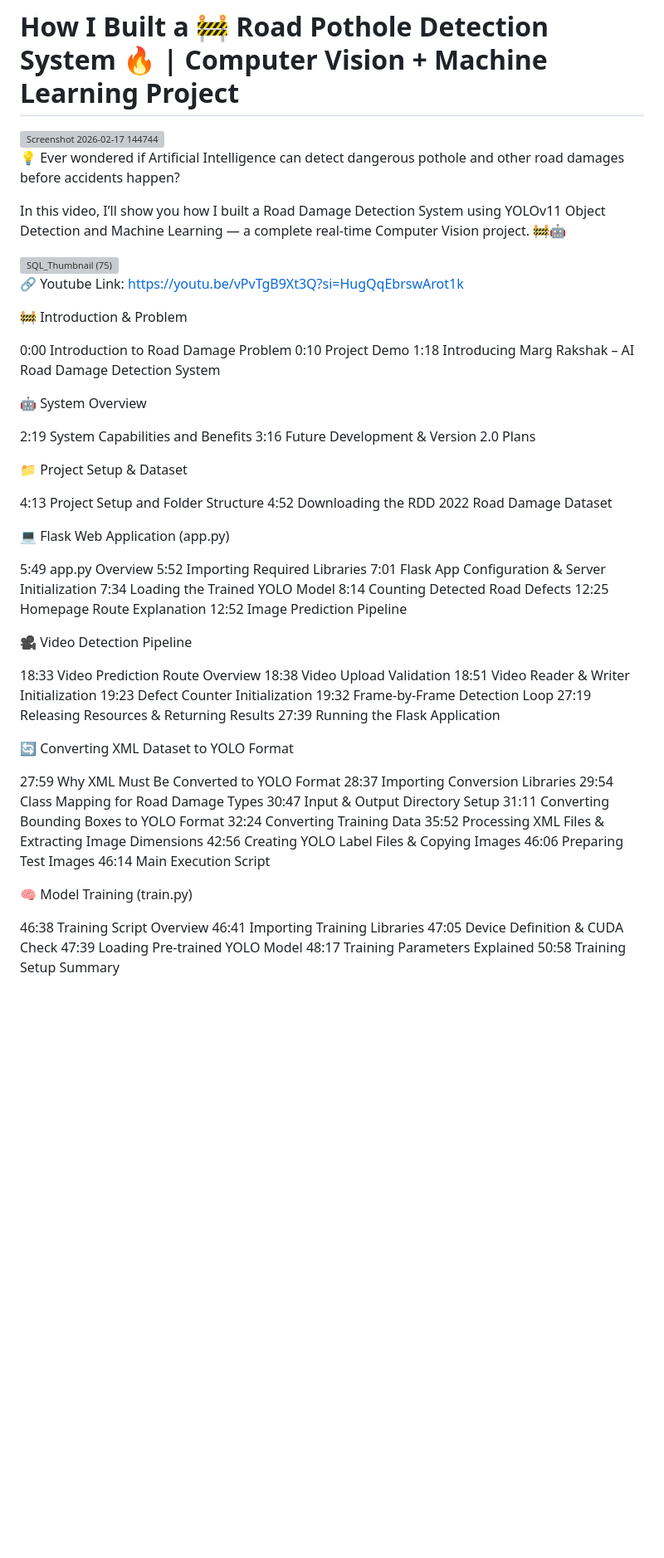
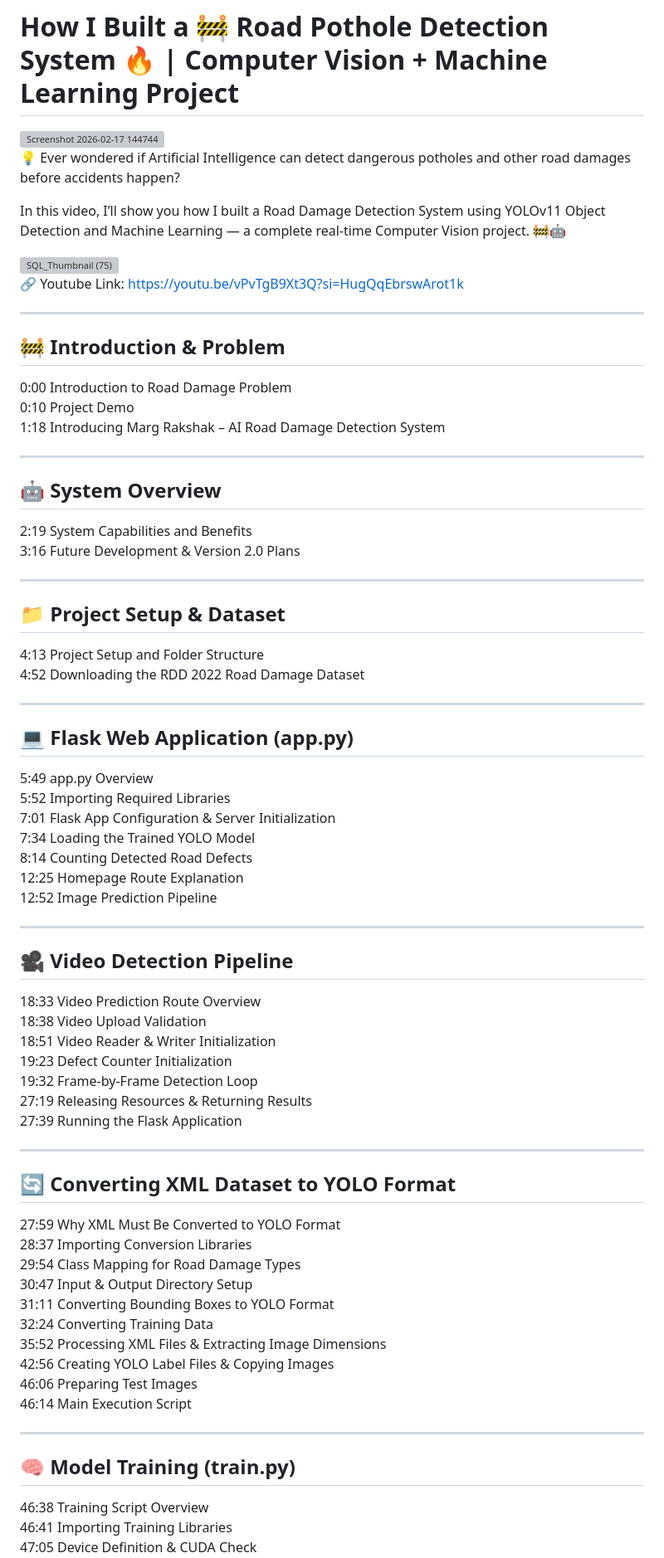
Before and after one commit to nightfury217836/Road-Damage-Detection-, a Markdown page: README.md, the part around one of its changes. Shown at 83% size. Rendered like a GitHub page; blank space fills up the shorter version; grey boxes are pictures that could not be loaded.

```diff
--- a/README.md
+++ b/README.md
@@ -2,7 +2,7 @@
 
 <img width="1918" height="1078" alt="Screenshot 2026-02-17 144744" src="https://github.com/user-attachments/assets/33333dfa-a767-4258-a449-455e3d47bf38" />
 
-💡 Ever wondered if Artificial Intelligence can detect dangerous pothole and other road damages before accidents happen?
+💡 Ever wondered if Artificial Intelligence can detect dangerous potholes and other road damages before accidents happen?
 
 In this video, I’ll show you how I built a Road Damage Detection System using YOLOv11 Object Detection and Machine Learning — a complete real-time Computer Vision project. 🚧🤖
 
@@ -10,23 +10,31 @@ In this video, I’ll show you how I built a Road Damage Detection System using
 
 🔗 Youtube Link: https://youtu.be/vPvTgB9Xt3Q?si=HugQqEbrswArot1k
 
-🚧 Introduction & Problem
+---
+
+## 🚧 Introduction & Problem
 
 0:00 Introduction to Road Damage Problem
 0:10 Project Demo
 1:18 Introducing Marg Rakshak – AI Road Damage Detection System
 
-🤖 System Overview
+---
+
+## 🤖 System Overview
 
 2:19 System Capabilities and Benefits
 3:16 Future Development & Version 2.0 Plans
 
-📁 Project Setup & Dataset
+---
+
+## 📁 Project Setup & Dataset
 
 4:13 Project Setup and Folder Structure
 4:52 Downloading the RDD 2022 Road Damage Dataset
 
-💻 Flask Web Application (app.py)
+---
+
+## 💻 Flask Web Application (app.py)
 
 5:49 app.py Overview
 5:52 Importing Required Libraries
@@ -36,7 +44,9 @@ In this video, I’ll show you how I built a Road Damage Detection System using
 12:25 Homepage Route Explanation
 12:52 Image Prediction Pipeline
 
-🎥 Video Detection Pipeline
+---
+
+## 🎥 Video Detection Pipeline
 
 18:33 Video Prediction Route Overview
 18:38 Video Upload Validation
@@ -46,7 +56,9 @@ In this video, I’ll show you how I built a Road Damage Detection System using
 27:19 Releasing Resources & Returning Results
 27:39 Running the Flask Application
 
-🔄 Converting XML Dataset to YOLO Format
+---
+
+## 🔄 Converting XML Dataset to YOLO Format
 
 27:59 Why XML Must Be Converted to YOLO Format
 28:37 Importing Conversion Libraries
@@ -59,7 +71,9 @@ In this video, I’ll show you how I built a Road Damage Detection System using
 46:06 Preparing Test Images
 46:14 Main Execution Script
 
-🧠 Model Training (train.py)
+---
+
+## 🧠 Model Training (train.py)
 
 46:38 Training Script Overview
 46:41 Importing Training Libraries
```
Also changed, not shown: other parts of README.md (+8 -2 lines).
